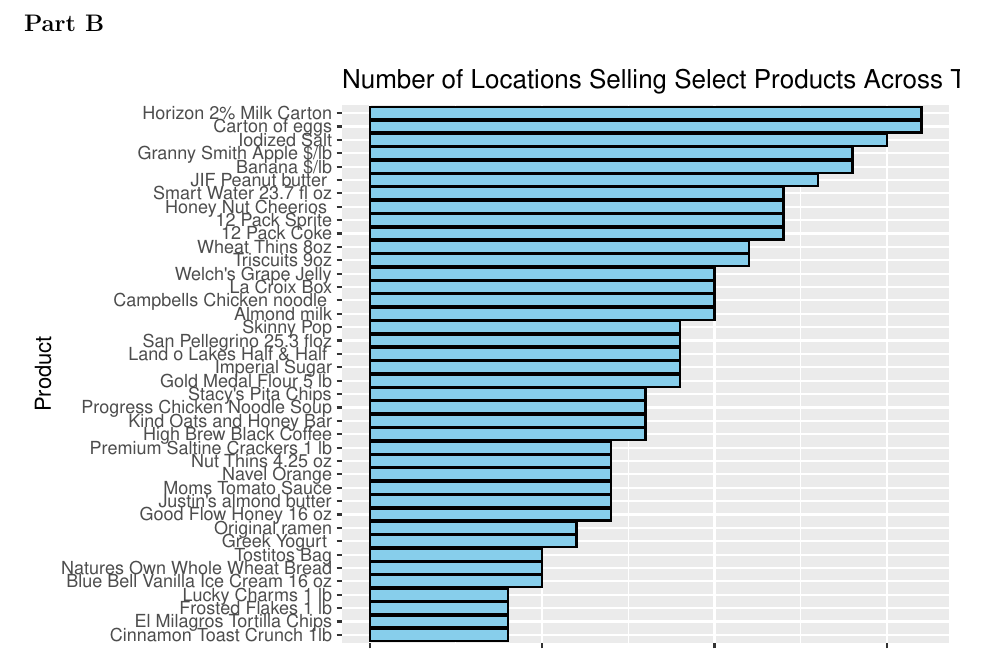
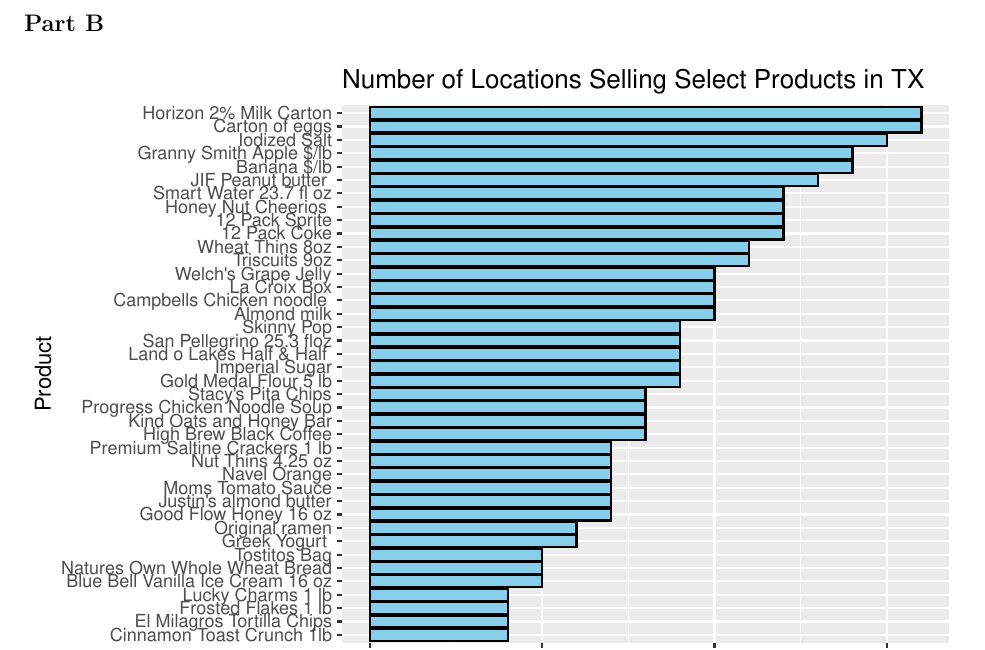
Before and after one commit to surafelgeleta/SDS315_HW9, an R Markdown document (HW9.Rmd): part of page 5 of 7, cut so that both start at the same text. The pictures show the output file HW9.pdf that the author committed with the source.

Commit message:
Add files via upload

````diff
--- a/HW9.Rmd
+++ b/HW9.Rmd
@@ -147,7 +147,7 @@
   coord_flip() +
   labs(x = "Product",
        y = "Number of Stores Selling Product",
-       title = "Number of Locations Selling Select Products Across Texas Stores")
+       title = "Number of Locations Selling Select Products in TX")
 ```
 
 The barplot above displays the number of stores selling a select product across the dataset of Texas stores. Horizon 2% Milk Cartons and egg cartons are the most frequently sold, with 16 stores selling the products. On the other hand, Lucky Charms, Frosted Flakes, El Milagros Tortilla Chips, and Cinnamon Toast Crunch are the least sold products, with only 4 stores selling the goods.
````
Also changed, not shown: HW9.pdf, HW9.Rmd (2 more changed lines).
